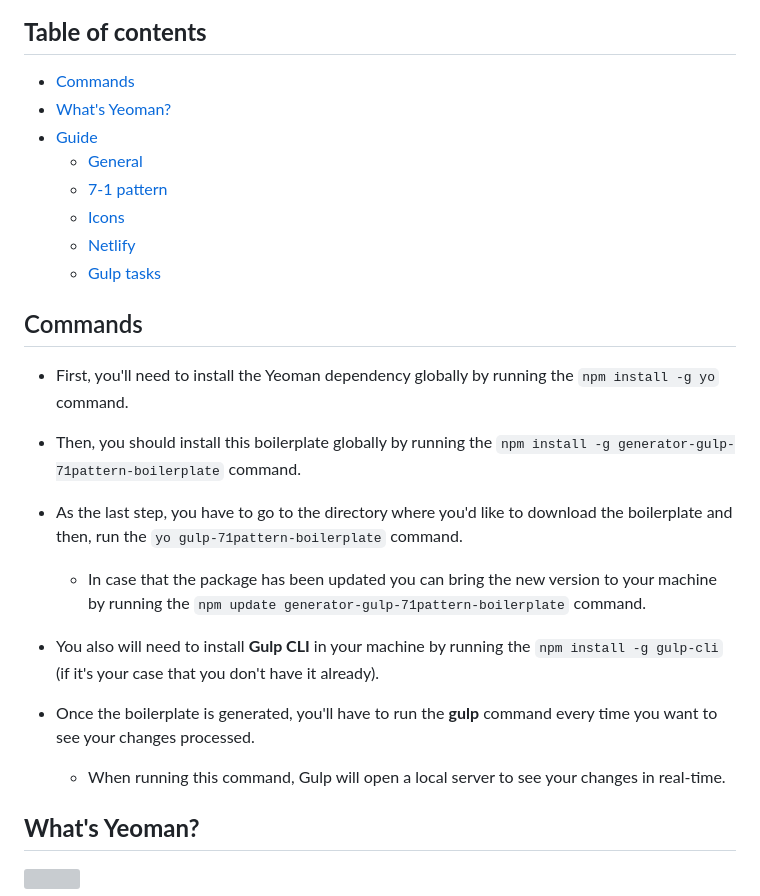
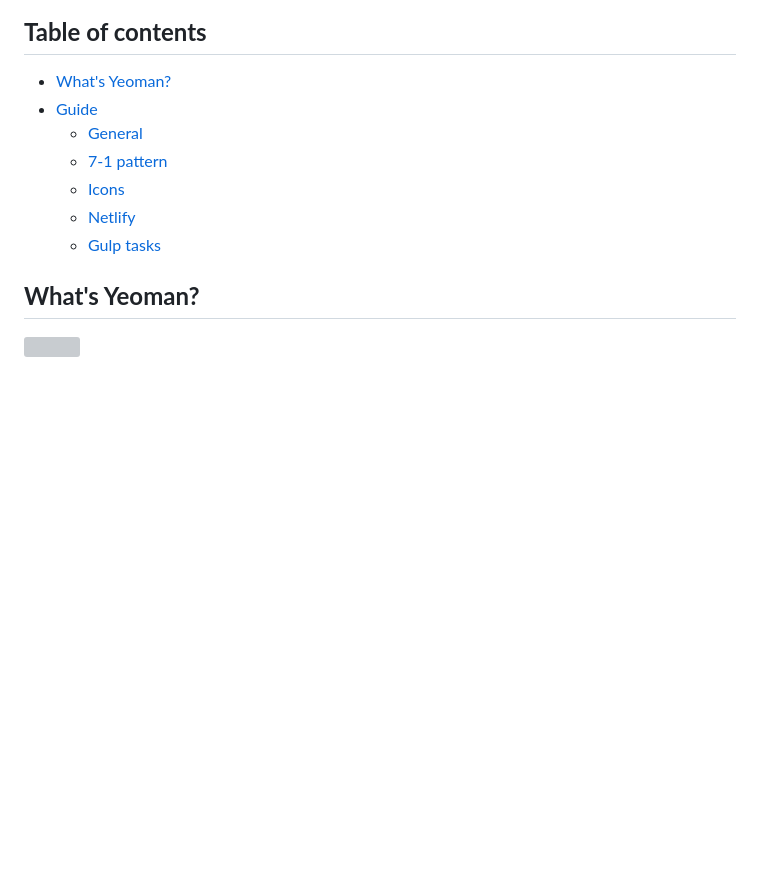
Before and after one commit to said-alrove/gulp-71pattern-boilerplate, a Markdown page: README.md, the part around the change printed below. GitHub-like rendering; blank space fills up the shorter version; grey boxes are pictures that could not be loaded.

```diff
--- a/README.md
+++ b/README.md
@@ -20,6 +120,5 @@ To understand this boilerplate at all you'll need to have a slight notion about
 
 ## **Table of contents**
-- [Commands](#commands)
 - [What's Yeoman?](#whats-yeoman)
 - [Guide](#guide)
     - [General](#general)
@@ -27,18 +126,6 @@ To understand this boilerplate at all you'll need to have a slight notion about
     - [Icons](#icons)
     - [Netlify](#netlify)
     - [Gulp tasks](#gulp-tasks)
-
-## Commands
-* First, you'll need to install the Yeoman dependency globally by running the `npm install -g yo` command.
-* Then, you should install this boilerplate globally by running the `npm install -g generator-gulp-71pattern-boilerplate` command.
-* As the last step, you have to go to the directory where you'd like to download the boilerplate and then, run the `yo gulp-71pattern-boilerplate` command.
-
-    - In case that the package has been updated you can bring the new version to your machine by running the `npm update generator-gulp-71pattern-boilerplate` command.
-
-* You also will need to install **Gulp CLI** in your machine by running the `npm install -g gulp-cli` (if it's your case that you don't have it already).
-* Once the boilerplate is generated, you'll have to run the **gulp** command every time you want to see your changes processed.
-
-    - When running this command, Gulp will open a local server to see your changes in real-time.
 
 ## **What's Yeoman?**
 ![](https://yeoman.io/static/tech_stack.987ffff448.png)
```
Also changed, not shown: other parts of README.md (+144 -45 lines), README-banner.png (added).
